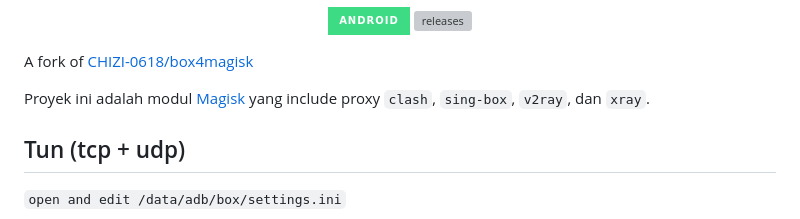
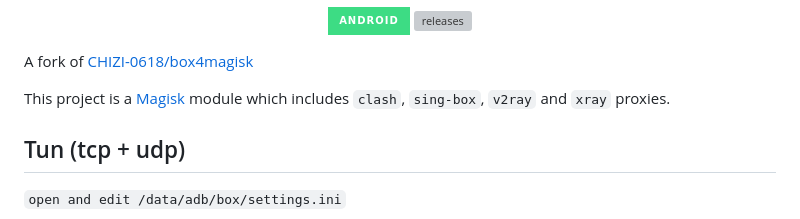
Before and after one commit to taamarin/box_for_magisk, a Markdown page: README.md, the part around the change. Rendered like a GitHub page; badges without logos; grey boxes are pictures that could not be loaded.

```diff
--- a/README.md
+++ b/README.md
@@ -17,8 +17,7 @@
 
 A fork of [CHIZI-0618/box4magisk](https://github.com/CHIZI-0618/box4magisk)
 
-Proyek ini adalah modul [Magisk](https://github.com/topjohnwu/Magisk) yang include proxy `clash`, `sing-box`, `v2ray`, dan `xray`.
-
+This project is a [Magisk](https://github.com/topjohnwu/Magisk) module which includes `clash`, `sing-box`, `v2ray` and `xray` proxies.
 
 
 ## Tun (tcp + udp)
```
Also changed, not shown: index_cn.md (added, +128 -0 lines).
